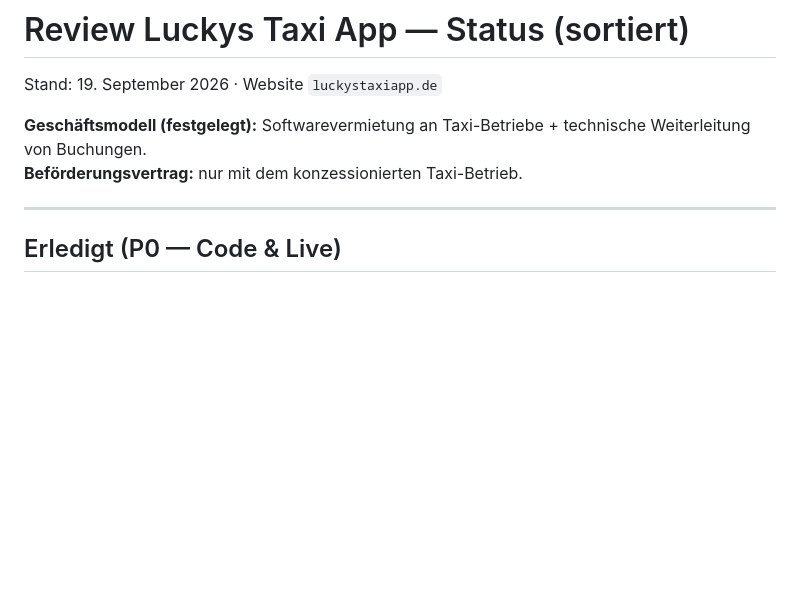
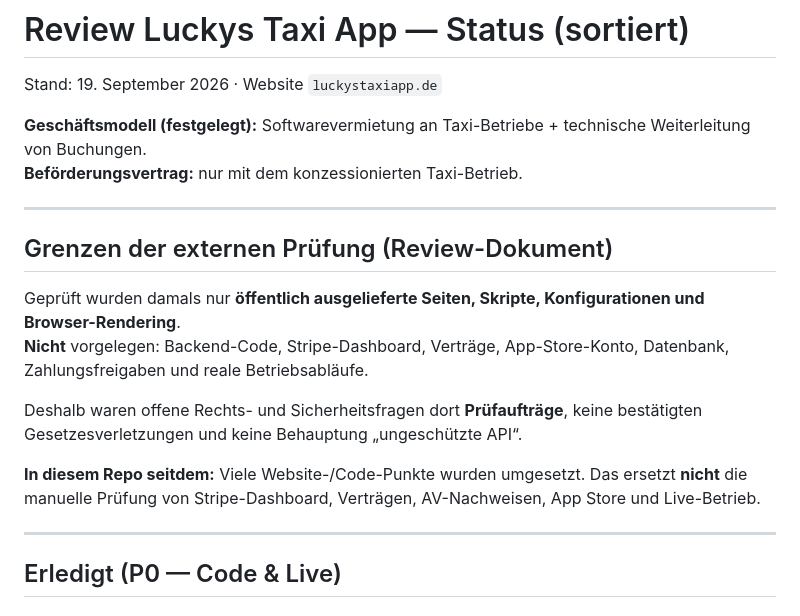
Before and after one commit to Lucky18pc/Taxi-APP, a Markdown page: docs/REVIEW-STATUS.md, the part around the change. GitHub-like rendering; blank space fills up the shorter version.

Commit message:
Dokumentiere die Grenzen der externen Review-Prüfung im Status.

```diff
--- a/docs/REVIEW-STATUS.md
+++ b/docs/REVIEW-STATUS.md
@@ -4,6 +4,17 @@ Stand: 19. September 2026 · Website `luckystaxiapp.de`
 
 **Geschäftsmodell (festgelegt):** Softwarevermietung an Taxi-Betriebe + technische Weiterleitung von Buchungen.
 **Beförderungsvertrag:** nur mit dem konzessionierten Taxi-Betrieb.
+
+---
+
+## Grenzen der externen Prüfung (Review-Dokument)
+
+Geprüft wurden damals nur **öffentlich ausgelieferte Seiten, Skripte, Konfigurationen und Browser-Rendering**.
+**Nicht** vorgelegen: Backend-Code, Stripe-Dashboard, Verträge, App-Store-Konto, Datenbank, Zahlungsfreigaben und reale Betriebsabläufe.
+
+Deshalb waren offene Rechts- und Sicherheitsfragen dort **Prüfaufträge**, keine bestätigten Gesetzesverletzungen und keine Behauptung „ungeschützte API“.
+
+**In diesem Repo seitdem:** Viele Website-/Code-Punkte wurden umgesetzt. Das ersetzt **nicht** die manuelle Prüfung von Stripe-Dashboard, Verträgen, AV-Nachweisen, App Store und Live-Betrieb.
 
 ---
 
```
